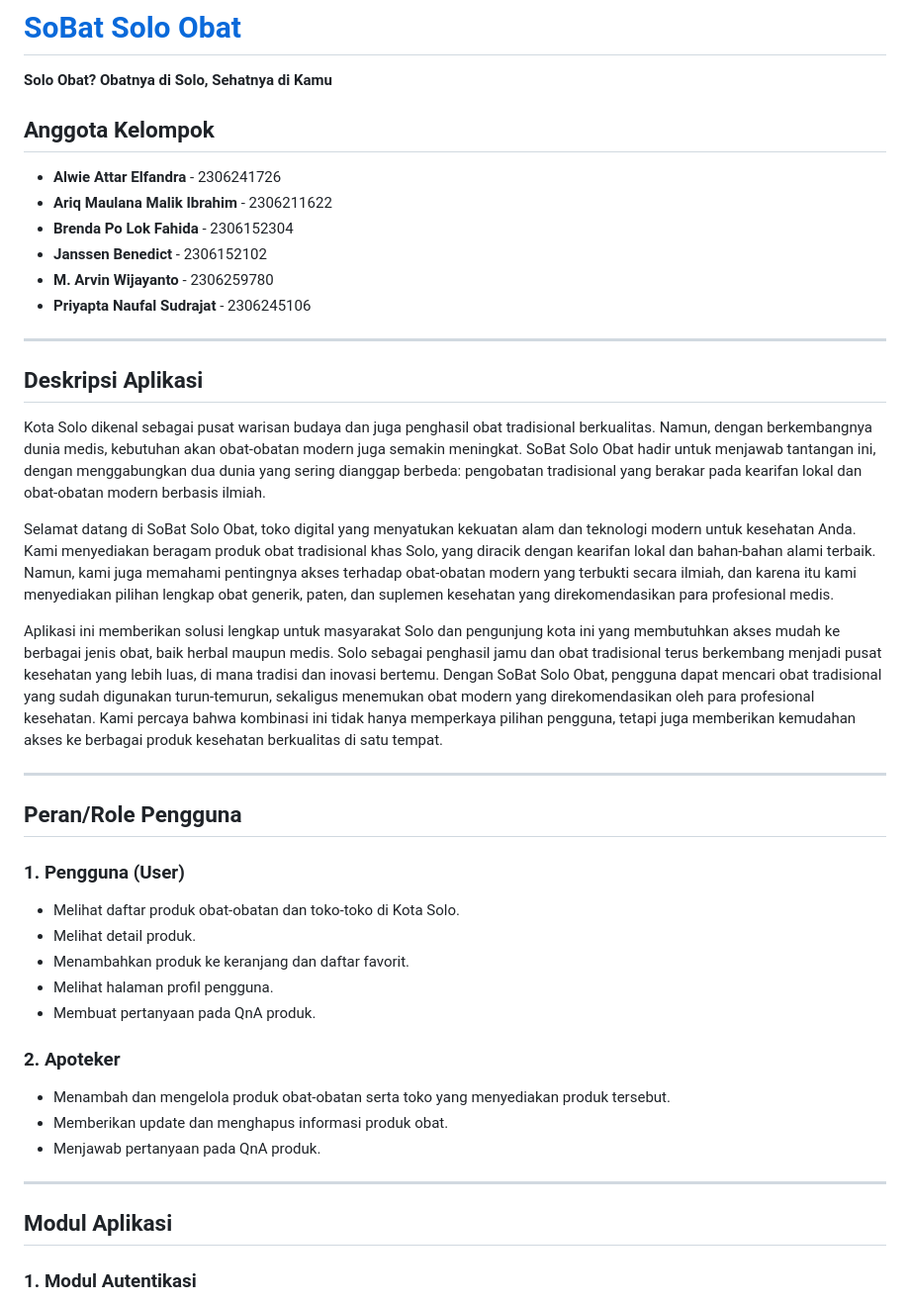
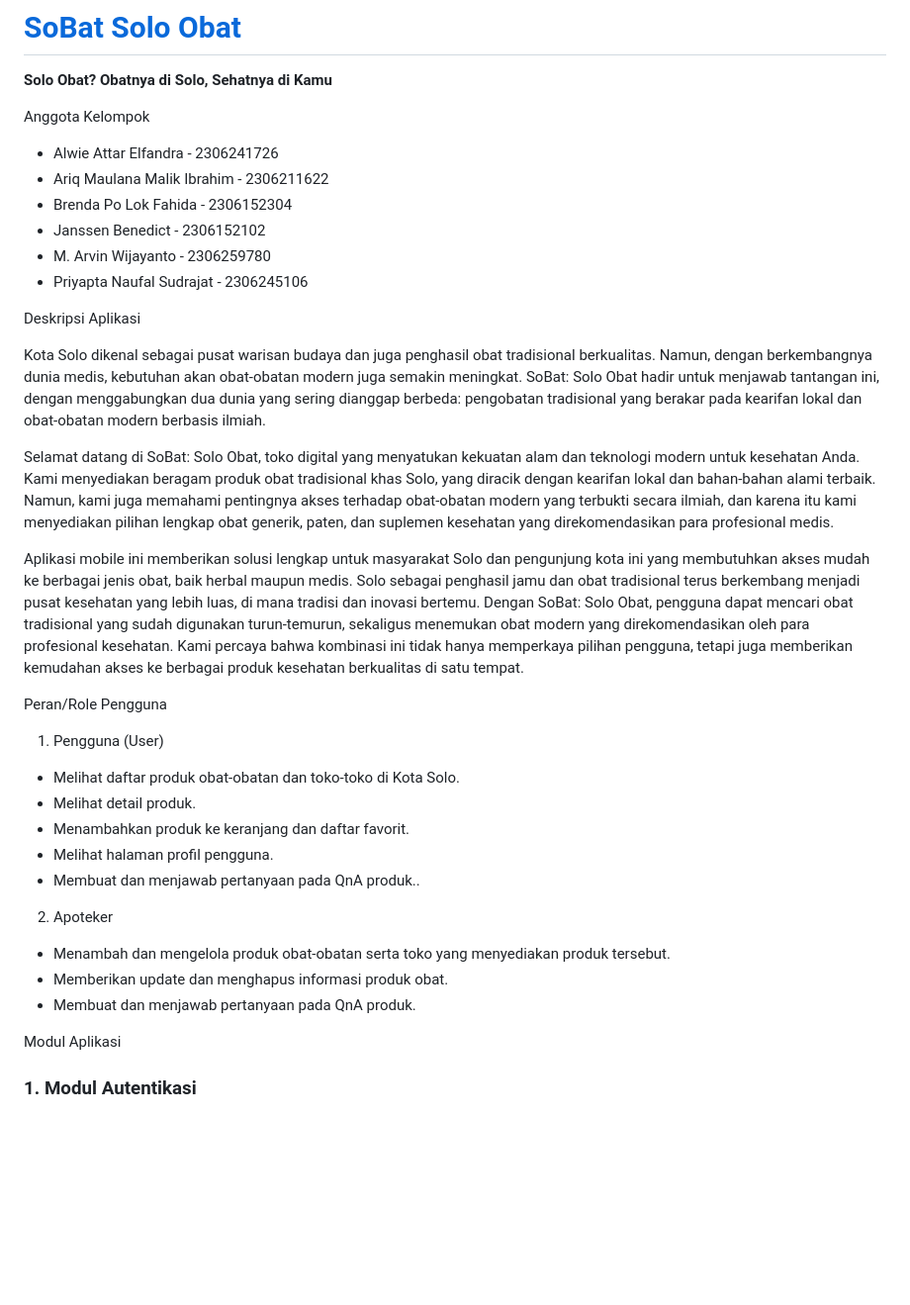
Before and after one commit to PBP24-D10/sobat-mobile, a Markdown page: README.md, the part around one of its changes. Shown at 99% size. GitHub-like rendering; blank space fills up the shorter version.

```diff
--- a/README.md
+++ b/README.md
@@ -2,50 +2,40 @@
 
 **Solo Obat? Obatnya di Solo, Sehatnya di Kamu**
 
-## Anggota Kelompok
+Anggota Kelompok
+- Alwie Attar Elfandra - 2306241726
+- Ariq Maulana Malik Ibrahim - 2306211622
+- Brenda Po Lok Fahida - 2306152304
+- Janssen Benedict - 2306152102
+- M. Arvin Wijayanto - 2306259780
+- Priyapta Naufal Sudrajat - 2306245106
 
-- **Alwie Attar Elfandra** - 2306241726
-- **Ariq Maulana Malik Ibrahim** - 2306211622
-- **Brenda Po Lok Fahida** - 2306152304
-- **Janssen Benedict** - 2306152102
-- **M. Arvin Wijayanto** - 2306259780
-- **Priyapta Naufal Sudrajat** - 2306245106
+Deskripsi Aplikasi
 
+Kota Solo dikenal sebagai pusat warisan budaya dan juga penghasil obat tradisional berkualitas. Namun, dengan berkembangnya dunia medis, kebutuhan akan obat-obatan modern juga semakin meningkat. SoBat: Solo Obat hadir untuk menjawab tantangan ini, dengan menggabungkan dua dunia yang sering dianggap berbeda: pengobatan tradisional yang berakar pada kearifan lokal dan obat-obatan modern berbasis ilmiah.
 
-<hr>
+Selamat datang di SoBat: Solo Obat, toko digital yang menyatukan kekuatan alam dan teknologi modern untuk kesehatan Anda. Kami menyediakan beragam produk obat tradisional khas Solo, yang diracik dengan kearifan lokal dan bahan-bahan alami terbaik. Namun, kami juga memahami pentingnya akses terhadap obat-obatan modern yang terbukti secara ilmiah, dan karena itu kami menyediakan pilihan lengkap obat generik, paten, dan suplemen kesehatan yang direkomendasikan para profesional medis.
 
-
-## Deskripsi Aplikasi
-
-Kota Solo dikenal sebagai pusat warisan budaya dan juga penghasil obat tradisional berkualitas. Namun, dengan berkembangnya dunia medis, kebutuhan akan obat-obatan modern juga semakin meningkat. SoBat Solo Obat hadir untuk menjawab tantangan ini, dengan menggabungkan dua dunia yang sering dianggap berbeda: pengobatan tradisional yang berakar pada kearifan lokal dan obat-obatan modern berbasis ilmiah.
-
-Selamat datang di SoBat Solo Obat, toko digital yang menyatukan kekuatan alam dan teknologi modern untuk kesehatan Anda. Kami menyediakan beragam produk obat tradisional khas Solo, yang diracik dengan kearifan lokal dan bahan-bahan alami terbaik. Namun, kami juga memahami pentingnya akses terhadap obat-obatan modern yang terbukti secara ilmiah, dan karena itu kami menyediakan pilihan lengkap obat generik, paten, dan suplemen kesehatan yang direkomendasikan para profesional medis.
-
-Aplikasi ini memberikan solusi lengkap untuk masyarakat Solo dan pengunjung kota ini yang membutuhkan akses mudah ke berbagai jenis obat, baik herbal maupun medis. Solo sebagai penghasil jamu dan obat tradisional terus berkembang menjadi pusat kesehatan yang lebih luas, di mana tradisi dan inovasi bertemu. Dengan SoBat Solo Obat, pengguna dapat mencari obat tradisional yang sudah digunakan turun-temurun, sekaligus menemukan obat modern yang direkomendasikan oleh para profesional kesehatan. Kami percaya bahwa kombinasi ini tidak hanya memperkaya pilihan pengguna, tetapi juga memberikan kemudahan akses ke berbagai produk kesehatan berkualitas di satu tempat.
+Aplikasi mobile ini memberikan solusi lengkap untuk masyarakat Solo dan pengunjung kota ini yang membutuhkan akses mudah ke berbagai jenis obat, baik herbal maupun medis. Solo sebagai penghasil jamu dan obat tradisional terus berkembang menjadi pusat kesehatan yang lebih luas, di mana tradisi dan inovasi bertemu. Dengan SoBat: Solo Obat, pengguna dapat mencari obat tradisional yang sudah digunakan turun-temurun, sekaligus menemukan obat modern yang direkomendasikan oleh para profesional kesehatan. Kami percaya bahwa kombinasi ini tidak hanya memperkaya pilihan pengguna, tetapi juga memberikan kemudahan akses ke berbagai produk kesehatan berkualitas di satu tempat.
 
 
 
-<hr>
+Peran/Role Pengguna
 
-
-## Peran/Role Pengguna
-
-### 1. Pengguna (User)
+1. Pengguna (User)
 - Melihat daftar produk obat-obatan dan toko-toko di Kota Solo.
 - Melihat detail produk.
 - Menambahkan produk ke keranjang dan daftar favorit.
 - Melihat halaman profil pengguna.
-- Membuat pertanyaan pada QnA produk.
+- Membuat dan menjawab pertanyaan pada QnA produk..
 
-### 2. Apoteker
+2. Apoteker
 - Menambah dan mengelola produk obat-obatan serta toko yang menyediakan produk tersebut.
 - Memberikan update dan menghapus informasi produk obat.
-- Menjawab pertanyaan pada QnA produk.
-
-<hr>
+- Membuat dan menjawab pertanyaan pada QnA produk.
 
 
-## Modul Aplikasi
+Modul Aplikasi
 
 ### 1. **Modul Autentikasi**
 Modul ini menangani proses autentikasi pengguna, termasuk login, registrasi, dan manajemen akun. Pengguna yang sudah terdaftar dapat login dengan kredensial mereka, sementara pengguna baru dapat membuat akun. Fitur utama:
```
Also changed, not shown: other parts of README.md (+38 -19 lines).
